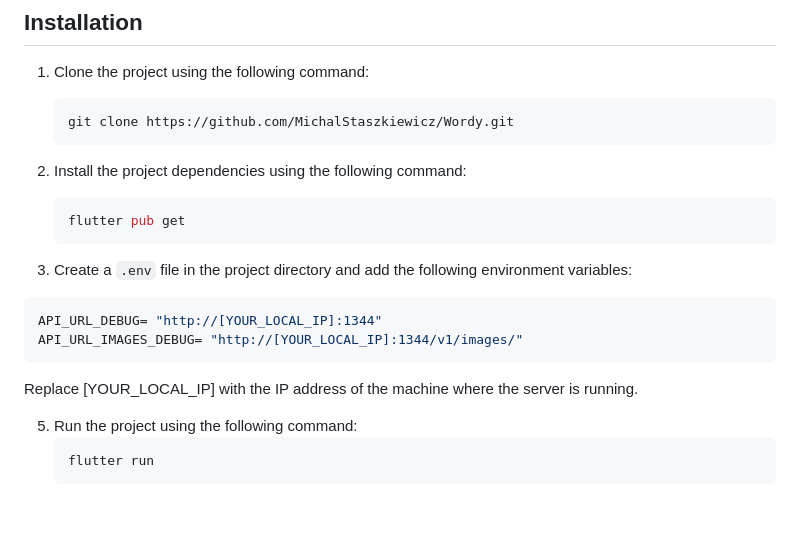
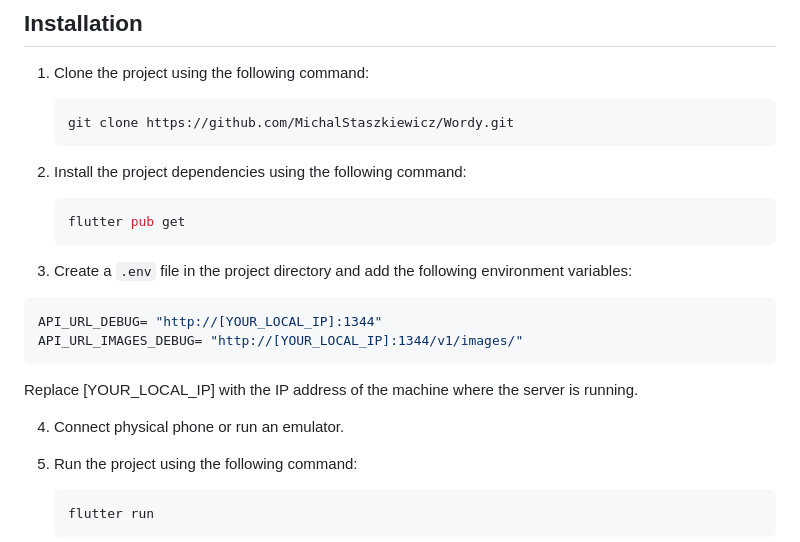
Before and after one commit to MichalStaszkiewicz/Wordy, a Markdown page: README.md, the part around the change. GitHub-like rendering; blank space fills up the shorter version.

Commit message:
installation section update

````diff
--- a/README.md
+++ b/README.md
@@ -44,6 +44,7 @@ Wordy is built using the Flutter framework, a cross-platform development toolkit
    ```sh
    git clone https://github.com/MichalStaszkiewicz/Wordy.git
    ```
+
 2. Install the project dependencies using the following command:
    ```sh
    flutter pub get
@@ -56,6 +57,8 @@ API_URL_IMAGES_DEBUG= "http://[YOUR_LOCAL_IP]:1344/v1/images/"
 ```
 
 Replace [YOUR_LOCAL_IP] with the IP address of the machine where the server is running.
+
+4. Connect physical phone or run an emulator.
 
 5. Run the project using the following command:
    ```sh
````
